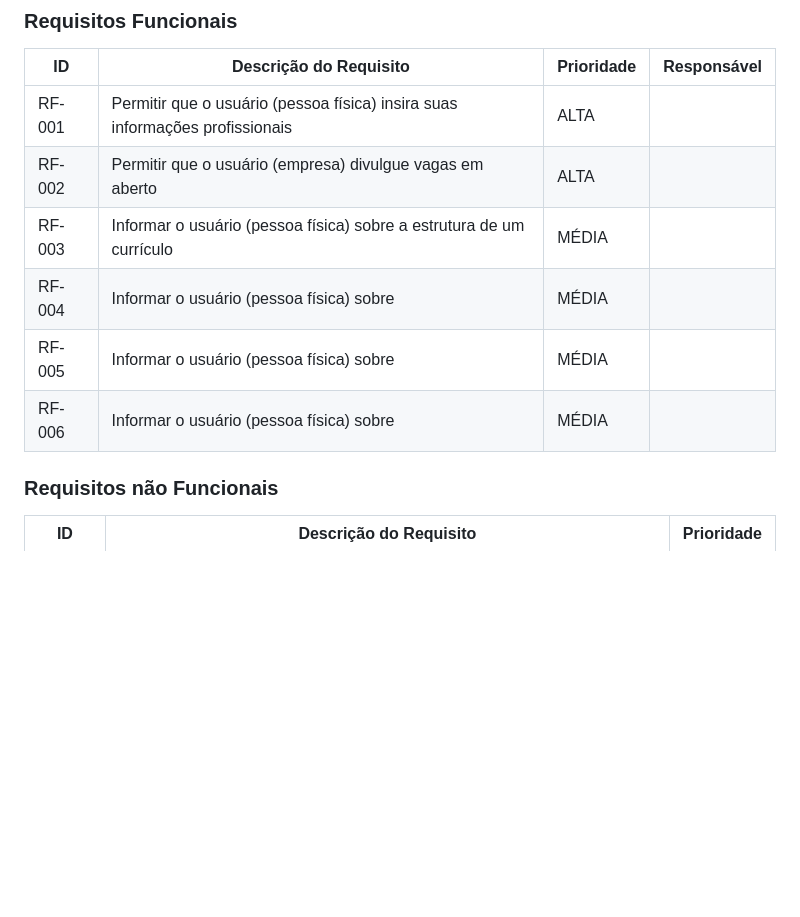
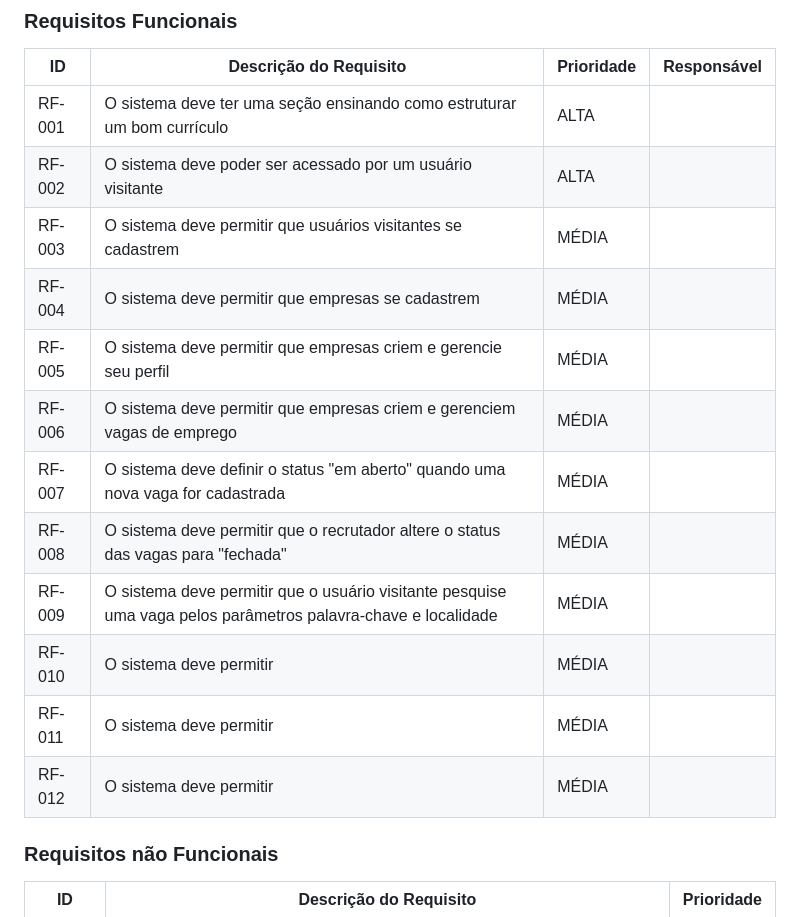
Before and after one commit to ICEI-PUC-Minas-PMV-SI/pmv-si-2023-2-pe1-t3-projetocarreiras, a Markdown page: docs/especification.md, the part around the change. GitHub-like rendering; blank space fills up the shorter version.

Commit message:
insere requisitos funcionais

```diff
--- a/docs/especification.md
+++ b/docs/especification.md
@@ -66,12 +66,18 @@ As tabelas que se seguem apresentam os requisitos funcionais e não funcionais q
 
 |ID    | Descrição do Requisito  | Prioridade | Responsável |
 |------|-----------------------------------------|----| ----|
-|RF-001| Permitir que o usuário (pessoa física) insira suas informações profissionais | ALTA |  |
-|RF-002| Permitir que o usuário (empresa) divulgue vagas em aberto | ALTA |  |
-|RF-003| Informar o usuário (pessoa física) sobre a estrutura de um currículo | MÉDIA | |
-|RF-004| Informar o usuário (pessoa física) sobre  | MÉDIA | |
-|RF-005| Informar o usuário (pessoa física) sobre  | MÉDIA | |
-|RF-006| Informar o usuário (pessoa física) sobre  | MÉDIA | |
+|RF-001| O sistema deve ter uma seção ensinando como estruturar um bom currículo | ALTA |  |
+|RF-002| O sistema deve poder ser acessado por um usuário visitante | ALTA |  |
+|RF-003| O sistema deve permitir que usuários visitantes se cadastrem | MÉDIA | |
+|RF-004| O sistema deve permitir que empresas se cadastrem | MÉDIA | |
+|RF-005| O sistema deve permitir que empresas criem e gerencie seu perfil | MÉDIA | |
+|RF-006| O sistema deve permitir que empresas criem e gerenciem vagas de emprego | MÉDIA | |
+|RF-007| O sistema deve definir o status "em aberto" quando uma nova vaga for cadastrada | MÉDIA | |
+|RF-008| O sistema deve permitir que o recrutador altere o status das vagas para "fechada" | MÉDIA | |
+|RF-009| O sistema deve permitir que o usuário visitante pesquise uma vaga pelos parâmetros palavra-chave e localidade | MÉDIA | |
+|RF-010| O sistema deve permitir | MÉDIA | |
+|RF-011| O sistema deve permitir | MÉDIA | |
+|RF-012| O sistema deve permitir | MÉDIA | |
 
 ### Requisitos não Funcionais
 
```
